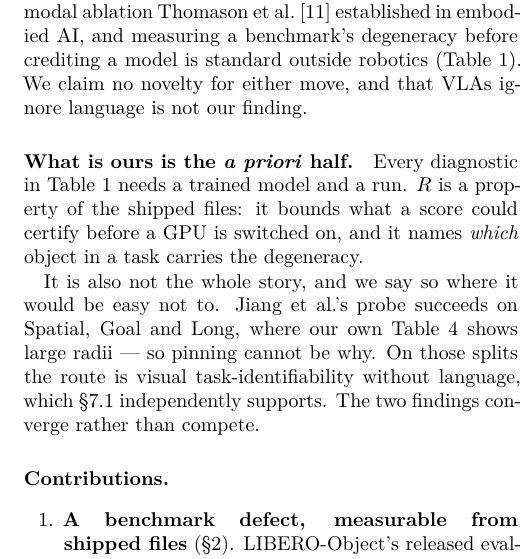
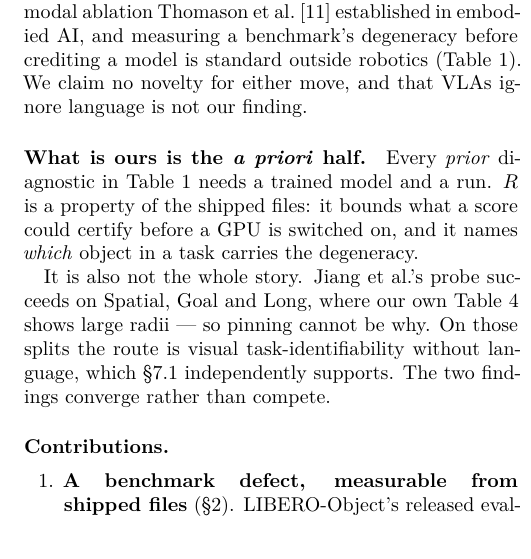
Before and after one commit to AvnehSBhatia/MicroVLA, a LaTeX paper (paper/submission/paper2.tex): part of one column of page 2 of 20, cut so that both start at the same text. Compiled offline with pdfLaTeX.

Commit message:
two defects in prose I wrote ten minutes ago
'Every diagnostic in Table 1 needs a trained model and a run' is false against
Table 1, whose last row is this paper -- the whole point of which is that it
needs neither. Now 'every prior diagnostic'.

And 'we say so where it would be easy not to' is the self-narration the
register pass removed thirty commits ago, reintroduced by me while compressing.

Eleventh instance, and the shortest feedback loop yet: my own edit, caught by
re-reading it once.

Co-Authored-By: Claude Opus 5 <noreply@anthropic.com>

```diff
--- a/paper/submission/paper2.tex
+++ b/paper/submission/paper2.tex
@@ -124,13 +124,12 @@ benchmark's degeneracy before crediting a model is standard outside robotics
 (Table~\ref{tab:related}). We claim no novelty for either move, and that VLAs
 ignore language is not our finding.
 
-\paragraph{What is ours is the \emph{a priori} half.} Every diagnostic in
-Table~\ref{tab:related} needs a trained model and a run. $R$ is a property of
+\paragraph{What is ours is the \emph{a priori} half.} Every \emph{prior} diagnostic in Table~\ref{tab:related} needs a trained model
+and a run. $R$ is a property of
 the shipped files: it bounds what a score could certify before a GPU is
 switched on, and it names \emph{which} object in a task carries the degeneracy.
 
-It is also not the whole story, and we say so where it would be easy not to.
-Jiang et al.'s probe succeeds on Spatial, Goal and Long, where our own
+It is also not the whole story. Jiang et al.'s probe succeeds on Spatial, Goal and Long, where our own
 Table~\ref{tab:suites} shows large radii --- so pinning cannot be why. On those
 splits the route is visual task-identifiability without language, which
 \S\ref{sec:language} independently supports. The two findings converge rather
```
Also changed, not shown: paper/submission/paper2.pdf, 1 other file.
